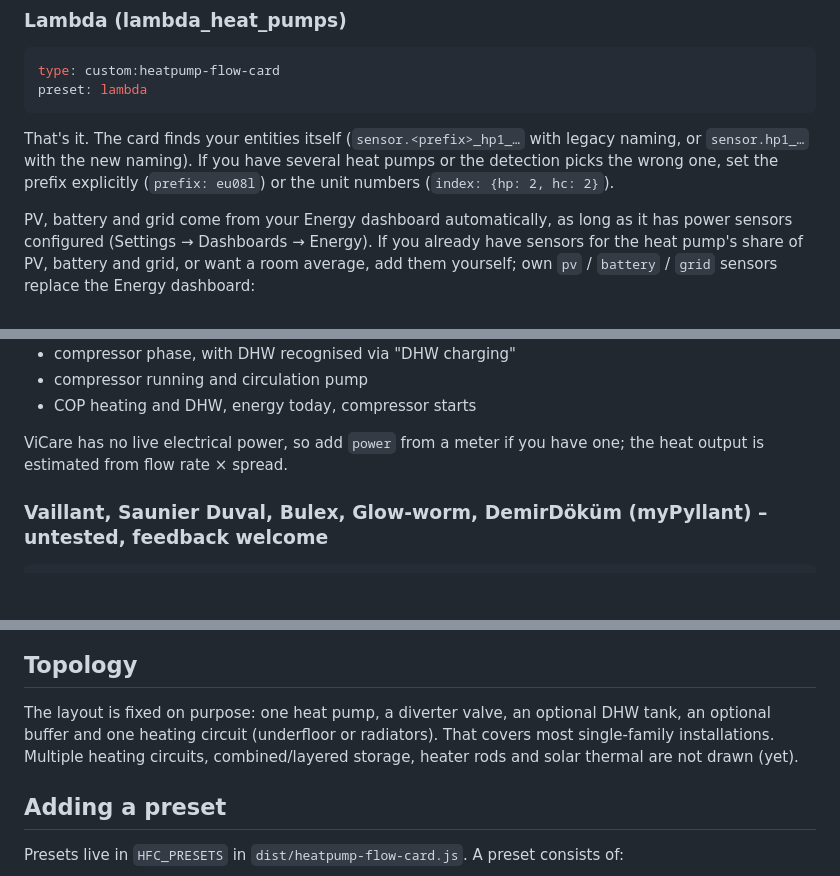
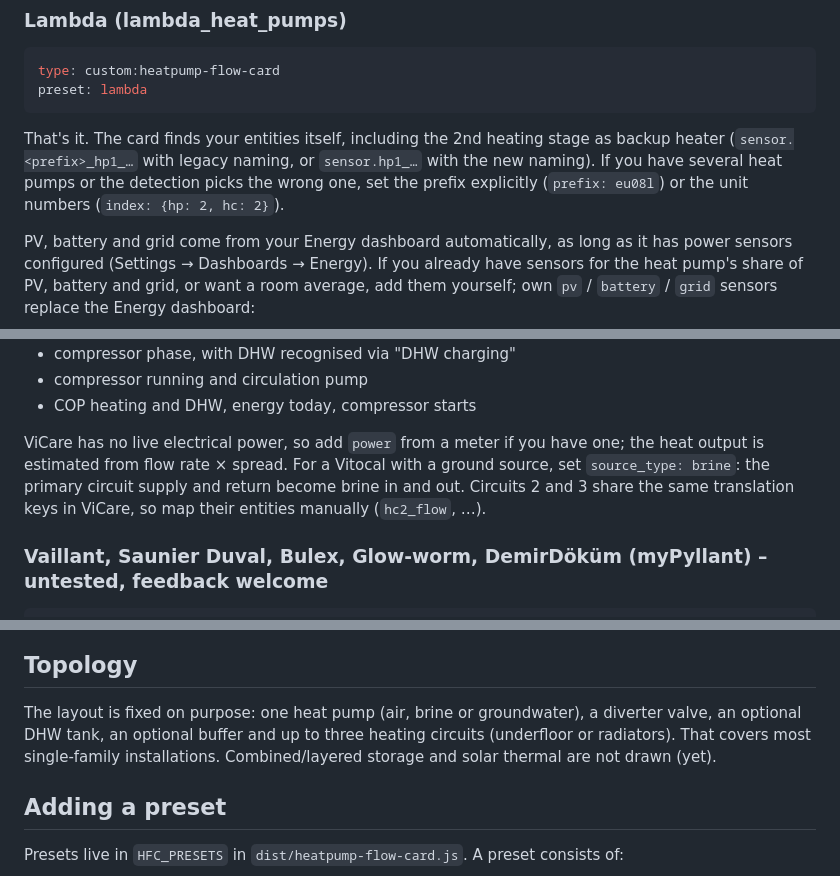
Before and after one commit to SoftwareSchmied/heatpump-hydraulic-card, a Markdown page: README.md, 3 parts joined by grey strips. Drawn GitHub-style; blank space fills up the shorter version.

````diff
--- a/README.md
+++ b/README.md
@@ -69,7 +70,7 @@ Copy `dist/heatpump-flow-card.js` to `/config/www/` and add `/local/heatpump-flo
 type: custom:heatpump-flow-card
 preset: lambda
 ```
-That's it. The card finds your entities itself (`sensor.<prefix>_hp1_…` with legacy naming, or `sensor.hp1_…` with the new naming). If you have several heat pumps or the detection picks the wrong one, set the prefix explicitly (`prefix: eu08l`) or the unit numbers (`index: {hp: 2, hc: 2}`).
+That's it. The card finds your entities itself, including the 2nd heating stage as backup heater (`sensor.<prefix>_hp1_…` with legacy naming, or `sensor.hp1_…` with the new naming). If you have several heat pumps or the detection picks the wrong one, set the prefix explicitly (`prefix: eu08l`) or the unit numbers (`index: {hp: 2, hc: 2}`).
 
 PV, battery and grid come from your Energy dashboard automatically, as long as it has power sensors configured (Settings → Dashboards → Energy). If you already have sensors for the heat pump's share of PV, battery and grid, or want a room average, add them yourself; own `pv` / `battery` / `grid` sensors replace the Energy dashboard:
 ```yaml
@@ -103,7 +104,7 @@ What you get:
 - compressor running and circulation pump
 - COP heating and DHW, energy today, compressor starts
 
-ViCare has no live electrical power, so add `power` from a meter if you have one; the heat output is estimated from flow rate × spread.
+ViCare has no live electrical power, so add `power` from a meter if you have one; the heat output is estimated from flow rate × spread. For a Vitocal with a ground source, set `source_type: brine`: the primary circuit supply and return become brine in and out. Circuits 2 and 3 share the same translation keys in ViCare, so map their entities manually (`hc2_flow`, …).
 
 ### Vaillant, Saunier Duval, Bulex, Glow-worm, DemirDöküm (myPyllant) – untested, feedback welcome
 ```yaml
@@ -232,7 +242,7 @@ Each preset section above lists the entities it uses.
 ![UI editor](docs/editor.jpg)
 
 ## Topology
-The layout is fixed on purpose: one heat pump, a diverter valve, an optional DHW tank, an optional buffer and one heating circuit (underfloor or radiators). That covers most single-family installations. Multiple heating circuits, combined/layered storage, heater rods and solar thermal are not drawn (yet).
+The layout is fixed on purpose: one heat pump (air, brine or groundwater), a diverter valve, an optional DHW tank, an optional buffer and up to three heating circuits (underfloor or radiators). That covers most single-family installations. Combined/layered storage and solar thermal are not drawn (yet).
 
 ## Adding a preset
 Presets live in `HFC_PRESETS` in `dist/heatpump-flow-card.js`. A preset consists of:
````
Also changed, not shown: other parts of README.md (+23 -13 lines), CHANGELOG.md (+3 -0 lines), docs/ground-source.png (added), 2 other files.
